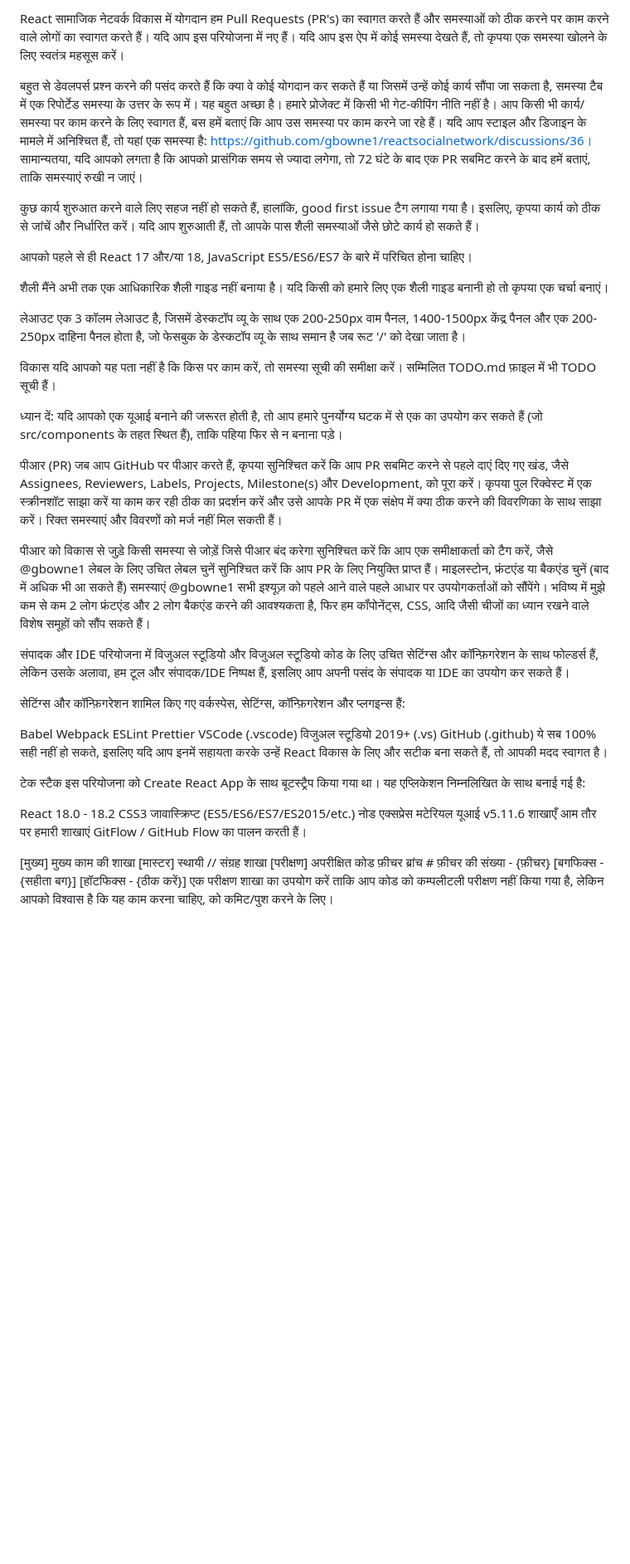
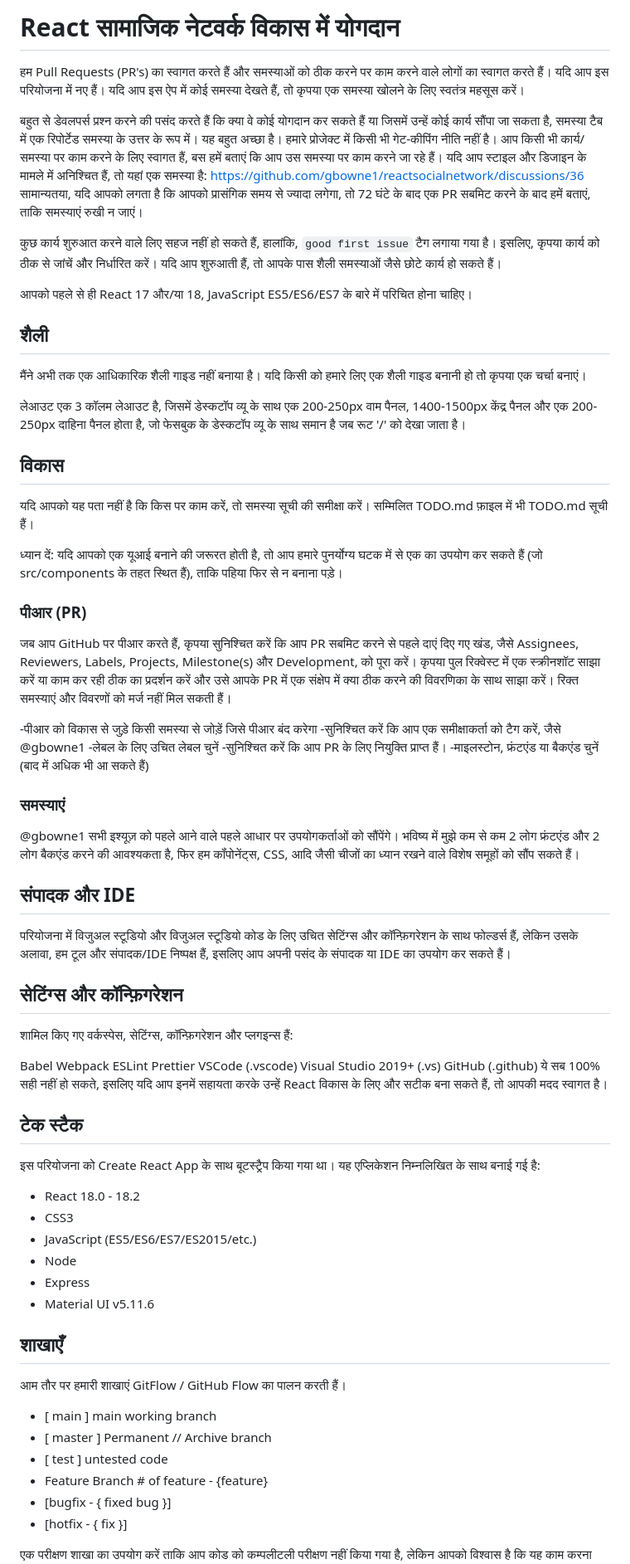
Before and after one commit to gbowne1/reactsocialnetwork, a Markdown page: docs/CONTRIBUTING.hindi.md, the part around the change. Shown at 83% size. Drawn GitHub-style; blank space fills up the shorter version.

Commit message:
Change styling for hindi

```diff
--- a/docs/CONTRIBUTING.hindi.md
+++ b/docs/CONTRIBUTING.hindi.md
@@ -1,41 +1,43 @@
-React सामाजिक नेटवर्क विकास में योगदान
+# React सामाजिक नेटवर्क विकास में योगदान
 हम Pull Requests (PR's) का स्वागत करते हैं और समस्याओं को ठीक करने पर काम करने वाले लोगों का स्वागत करते हैं। यदि आप इस परियोजना में नए हैं। यदि आप इस ऐप में कोई समस्या देखते हैं, तो कृपया एक समस्या खोलने के लिए स्वतंत्र महसूस करें।
 
 बहुत से डेवलपर्स प्रश्न करने की पसंद करते हैं कि क्या वे कोई योगदान कर सकते हैं या जिसमें उन्हें कोई कार्य सौंपा जा सकता है, समस्या टैब में एक रिपोर्टेड समस्या के उत्तर के रूप में। यह बहुत अच्छा है। हमारे प्रोजेक्ट में किसी भी गेट-कीपिंग नीति नहीं है। आप किसी भी कार्य/समस्या पर काम करने के लिए स्वागत हैं, बस हमें बताएं कि आप उस समस्या पर काम करने जा रहे हैं।
-यदि आप स्टाइल और डिजाइन के मामले में अनिश्चित हैं, तो यहां एक समस्या है: https://github.com/gbowne1/reactsocialnetwork/discussions/36। सामान्यतया, यदि आपको लगता है कि आपको प्रासंगिक समय से ज्यादा लगेगा, तो 72 घंटे के बाद एक PR सबमिट करने के बाद हमें बताएं, ताकि समस्याएं रुखी न जाएं।
+यदि आप स्टाइल और डिजाइन के मामले में अनिश्चित हैं, तो यहां एक समस्या है: <https://github.com/gbowne1/reactsocialnetwork/discussions/36> सामान्यतया, यदि आपको लगता है कि आपको प्रासंगिक समय से ज्यादा लगेगा, तो 72 घंटे के बाद एक PR सबमिट करने के बाद हमें बताएं, ताकि समस्याएं रुखी न जाएं।
 
-कुछ कार्य शुरुआत करने वाले लिए सहज नहीं हो सकते हैं, हालांकि, good first issue टैग लगाया गया है। इसलिए, कृपया कार्य को ठीक से जांचें और निर्धारित करें। यदि आप शुरुआती हैं, तो आपके पास शैली समस्याओं जैसे छोटे कार्य हो सकते हैं।
+कुछ कार्य शुरुआत करने वाले लिए सहज नहीं हो सकते हैं, हालांकि, `good first issue` टैग लगाया गया है। इसलिए, कृपया कार्य को ठीक से जांचें और निर्धारित करें। यदि आप शुरुआती हैं, तो आपके पास शैली समस्याओं जैसे छोटे कार्य हो सकते हैं।
 
 आपको पहले से ही React 17 और/या 18, JavaScript ES5/ES6/ES7 के बारे में परिचित होना चाहिए।
 
 
-शैली
+## शैली
 मैंने अभी तक एक आधिकारिक शैली गाइड नहीं बनाया है। यदि किसी को हमारे लिए एक शैली गाइड बनानी हो तो कृपया एक चर्चा बनाएं।
 
 लेआउट एक 3 कॉलम लेआउट है, जिसमें डेस्कटॉप व्यू के साथ एक 200-250px वाम पैनल, 1400-1500px केंद्र पैनल और एक 200-250px दाहिना पैनल होता है, जो फेसबुक के डेस्कटॉप व्यू के साथ समान है जब रूट '/' को देखा जाता है।
 
-विकास
-यदि आपको यह पता नहीं है कि किस पर काम करें, तो समस्या सूची की समीक्षा करें। सम्मिलित TODO.md फ़ाइल में भी TODO सूची हैं।
+## विकास
+यदि आपको यह पता नहीं है कि किस पर काम करें, तो समस्या सूची की समीक्षा करें। सम्मिलित TODO.md फ़ाइल में भी TODO.md सूची हैं।
 
 ध्यान दें: यदि आपको एक यूआई बनाने की जरूरत होती है, तो आप हमारे पुनर्योग्य घटक में से एक का उपयोग कर सकते हैं (जो src/components के तहत स्थित हैं), ताकि पहिया फिर से न बनाना पड़े।
 
 
-पीआर (PR)
+### पीआर (PR)
 जब आप GitHub पर पीआर करते हैं, कृपया सुनिश्चित करें कि आप PR सबमिट करने से पहले दाएं दिए गए खंड, जैसे Assignees, Reviewers, Labels, Projects, Milestone(s) और Development, को पूरा करें। कृपया पुल रिक्वेस्ट में एक स्क्रीनशॉट साझा करें या काम कर रही ठीक का प्रदर्शन करें और उसे आपके PR में एक संक्षेप में क्या ठीक करने की विवरणिका के साथ साझा करें। रिक्त समस्याएं और विवरणों को मर्ज नहीं मिल सकती हैं।
 
-पीआर को विकास से जुड़े किसी समस्या से जोड़ें जिसे पीआर बंद करेगा
-सुनिश्चित करें कि आप एक समीक्षाकर्ता को टैग करें, जैसे @gbowne1
-लेबल के लिए उचित लेबल चुनें
-सुनिश्चित करें कि आप PR के लिए नियुक्ति प्राप्त हैं।
-माइलस्टोन, फ्रंटएंड या बैकएंड चुनें (बाद में अधिक भी आ सकते हैं)
-समस्याएं
+-पीआर को विकास से जुड़े किसी समस्या से जोड़ें जिसे पीआर बंद करेगा
+-सुनिश्चित करें कि आप एक समीक्षाकर्ता को टैग करें, जैसे @gbowne1
+-लेबल के लिए उचित लेबल चुनें
+-सुनिश्चित करें कि आप PR के लिए नियुक्ति प्राप्त हैं।
+-माइलस्टोन, फ्रंटएंड या बैकएंड चुनें (बाद में अधिक भी आ सकते हैं)
+
+
+### समस्याएं
 @gbowne1 सभी इश्यूज़ को पहले आने वाले पहले आधार पर उपयोगकर्ताओं को सौंपेंगे। भविष्य में मुझे कम से कम 2 लोग फ्रंटएंड और 2 लोग बैकएंड करने की आवश्यकता है, फिर हम कॉंपोनेंट्स, CSS, आदि जैसी चीजों का ध्यान रखने वाले विशेष समूहों को सौंप सकते हैं।
 
 
-संपादक और IDE
+## संपादक और IDE
 परियोजना में विजुअल स्टूडियो और विजुअल स्टूडियो कोड के लिए उचित सेटिंग्स और कॉन्फ़िगरेशन के साथ फोल्डर्स हैं, लेकिन उसके अलावा, हम टूल और संपादक/IDE निष्पक्ष हैं, इसलिए आप अपनी पसंद के संपादक या IDE का उपयोग कर सकते हैं।
 
-सेटिंग्स और कॉन्फ़िगरेशन
+## सेटिंग्स और कॉन्फ़िगरेशन
 शामिल किए गए वर्कस्पेस, सेटिंग्स, कॉन्फ़िगरेशन और प्लगइन्स हैं:
 
 Babel
@@ -43,28 +45,32 @@ Webpack
 ESLint
 Prettier
 VSCode (.vscode)
-विजुअल स्टूडियो 2019+ (.vs)
+Visual Studio 2019+ (.vs)
 GitHub (.github)
 ये सब 100% सही नहीं हो सकते, इसलिए यदि आप इनमें सहायता करके उन्हें React विकास के लिए और सटीक बना सकते हैं, तो आपकी मदद स्वागत है।
 
 
-टेक स्टैक
+## टेक स्टैक
 इस परियोजना को Create React App के साथ बूटस्ट्रैप किया गया था।
 यह एप्लिकेशन निम्नलिखित के साथ बनाई गई है:
 
-React 18.0 - 18.2
-CSS3
-जावास्क्रिप्ट (ES5/ES6/ES7/ES2015/etc.)
-नोड
-एक्सप्रेस
-मटेरियल यूआई v5.11.6
-शाखाएँ
+- React 18.0 - 18.2
+- CSS3
+- JavaScript (ES5/ES6/ES7/ES2015/etc.)
+- Node
+- Express
+- Material UI v5.11.6
+
+
+## शाखाएँ
 आम तौर पर हमारी शाखाएं GitFlow / GitHub Flow का पालन करती हैं।
 
-[मुख्य] मुख्य काम की शाखा
-[मास्टर] स्थायी // संग्रह शाखा
-[परीक्षण] अपरीक्षित कोड
-फ़ीचर ब्रांच # फ़ीचर की संख्या - {फ़ीचर}
-[बगफिक्स - {सहीता बग}]
-[हॉटफिक्स - {ठीक करें}]
+- [ main ] main working branch
+- [ master ] Permanent // Archive branch
+- [ test ] untested code
+- Feature Branch # of feature - {feature}
+- [bugfix - { fixed bug }]
+- [hotfix - { fix }]
+
+
 एक परीक्षण शाखा का उपयोग करें ताकि आप कोड को कम्पलीटली परीक्षण नहीं किया गया है, लेकिन आपको विश्वास है कि यह काम करना चाहिए, को कमिट/पुश करने के लिए।
```
